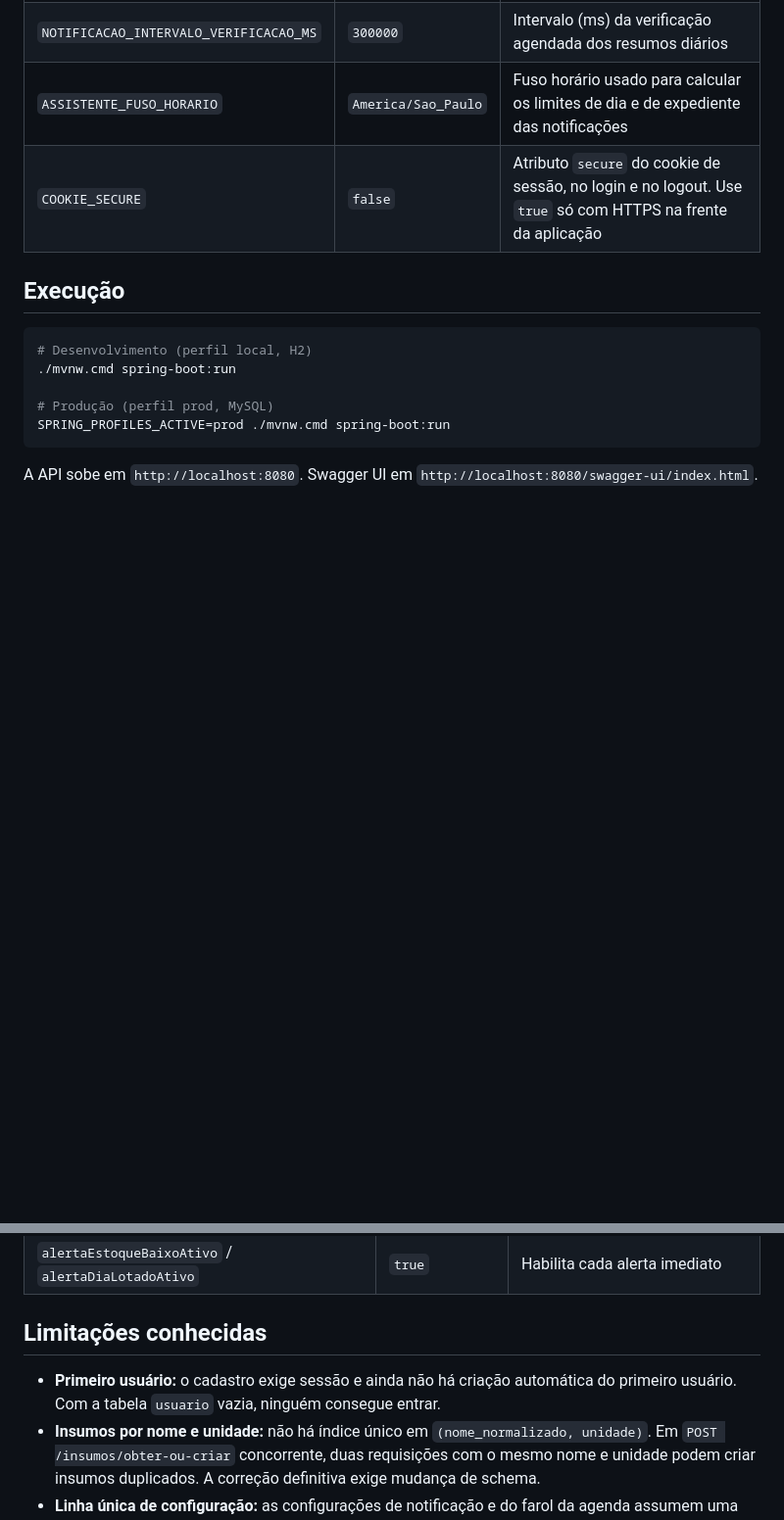
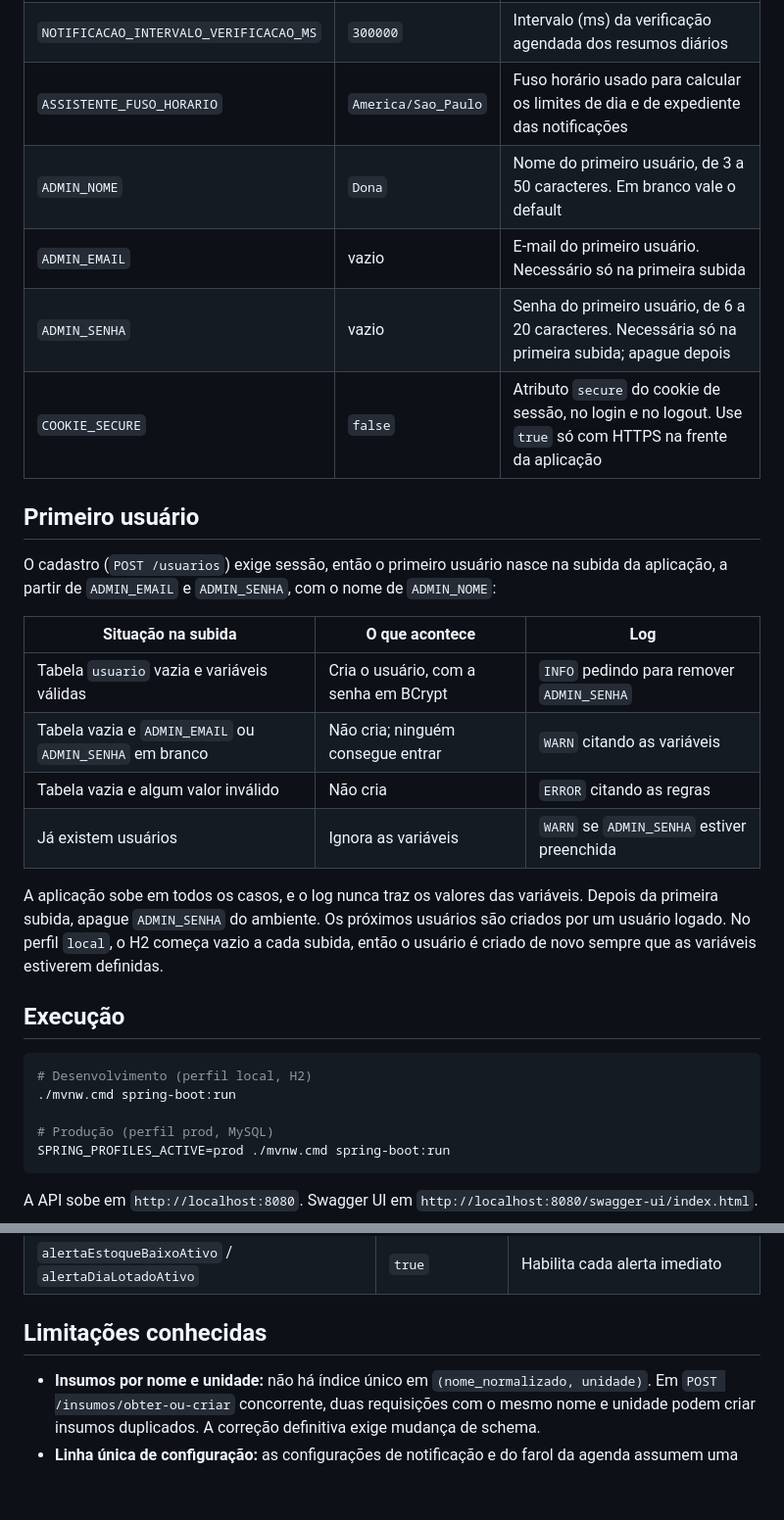
Before and after one commit to projeto-doceterapia/back-end, a Markdown page: README.md, 2 parts joined by grey strips. Shown at 98% size. Drawn GitHub-style; blank space fills up the shorter version.

Commit message:
docs: document initial user bootstrap
- list ADMIN_NOME, ADMIN_EMAIL and ADMIN_SENHA
- describe the startup outcomes and remove the first user limitation

```diff
--- a/README.md
+++ b/README.md
@@ -47,7 +47,27 @@ Opcionais:
 | `JWT_VALIDITY` | `3600` | Validade do token JWT em segundos |
 | `NOTIFICACAO_INTERVALO_VERIFICACAO_MS` | `300000` | Intervalo (ms) da verificação agendada dos resumos diários |
 | `ASSISTENTE_FUSO_HORARIO` | `America/Sao_Paulo` | Fuso horário usado para calcular os limites de dia e de expediente das notificações |
+| `ADMIN_NOME` | `Dona` | Nome do primeiro usuário, de 3 a 50 caracteres. Em branco vale o default |
+| `ADMIN_EMAIL` | vazio | E-mail do primeiro usuário. Necessário só na primeira subida |
+| `ADMIN_SENHA` | vazio | Senha do primeiro usuário, de 6 a 20 caracteres. Necessária só na primeira subida; apague depois |
 | `COOKIE_SECURE` | `false` | Atributo `secure` do cookie de sessão, no login e no logout. Use `true` só com HTTPS na frente da aplicação |
+
+## Primeiro usuário
+
+O cadastro (`POST /usuarios`) exige sessão, então o primeiro usuário nasce na subida da
+aplicação, a partir de `ADMIN_EMAIL` e `ADMIN_SENHA`, com o nome de `ADMIN_NOME`:
+
+| Situação na subida | O que acontece | Log |
+|--------------------|----------------|-----|
+| Tabela `usuario` vazia e variáveis válidas | Cria o usuário, com a senha em BCrypt | `INFO` pedindo para remover `ADMIN_SENHA` |
+| Tabela vazia e `ADMIN_EMAIL` ou `ADMIN_SENHA` em branco | Não cria; ninguém consegue entrar | `WARN` citando as variáveis |
+| Tabela vazia e algum valor inválido | Não cria | `ERROR` citando as regras |
+| Já existem usuários | Ignora as variáveis | `WARN` se `ADMIN_SENHA` estiver preenchida |
+
+A aplicação sobe em todos os casos, e o log nunca traz os valores das variáveis. Depois da
+primeira subida, apague `ADMIN_SENHA` do ambiente. Os próximos usuários são criados por um
+usuário logado. No perfil `local`, o H2 começa vazio a cada subida, então o usuário é criado
+de novo sempre que as variáveis estiverem definidas.
 
 ## Execução
 
@@ -161,8 +181,6 @@ A configuração fica em `/configuracao-notificacao` (linha única):
 
 ## Limitações conhecidas
 
-- **Primeiro usuário:** o cadastro exige sessão e ainda não há criação automática do
-  primeiro usuário. Com a tabela `usuario` vazia, ninguém consegue entrar.
 - **Insumos por nome e unidade:** não há índice único em `(nome_normalizado, unidade)`.
   Em `POST /insumos/obter-ou-criar` concorrente, duas requisições com o mesmo nome e
   unidade podem criar insumos duplicados. A correção definitiva exige mudança de schema.
```
